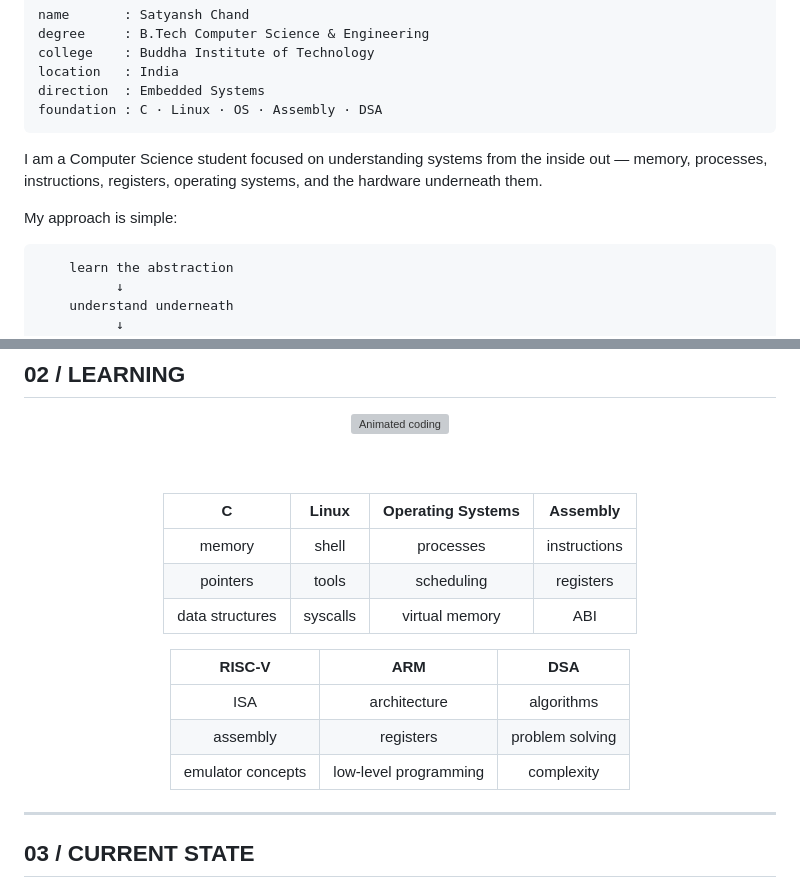
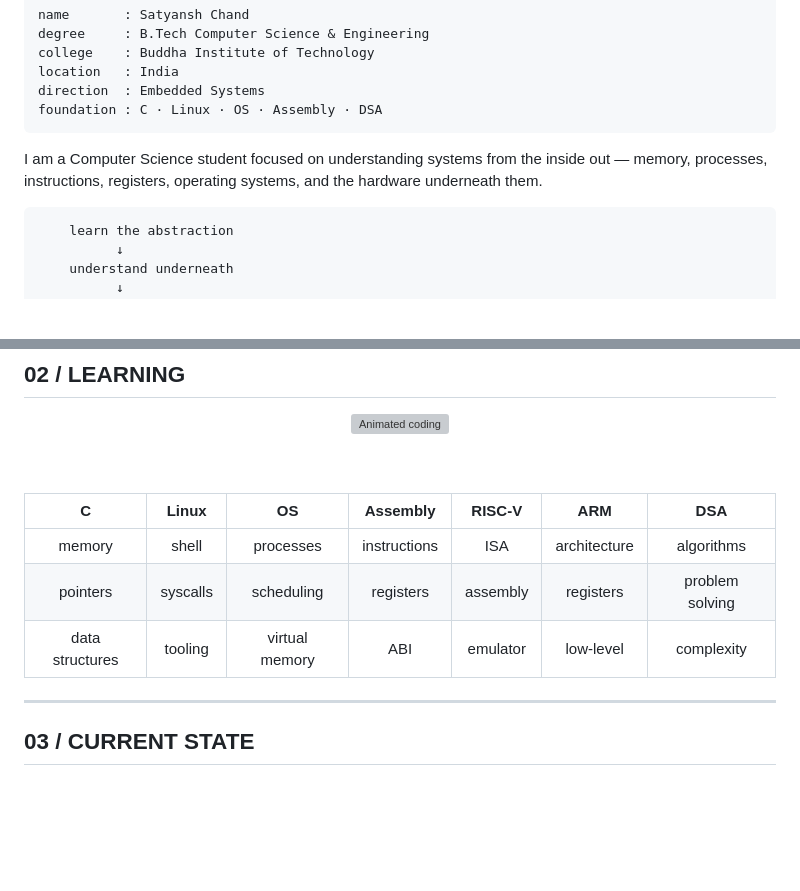
Before and after one commit to satyansh2004/satyansh2004, a Markdown page: README.md, 2 parts joined by grey strips. Rendered like a GitHub page; blank space fills up the shorter version; grey boxes are pictures that could not be loaded.

Commit message:
Refine README into compact single-content sections

```diff
--- a/README.md
+++ b/README.md
@@ -39,8 +39,6 @@ I am a Computer Science student focused on understanding systems from the
 inside out — memory, processes, instructions, registers, operating systems,
 and the hardware underneath them.
 
-My approach is simple:
-
         learn the abstraction
               ↓
         understand underneath
@@ -57,17 +55,11 @@ My approach is simple:
 
 <br><br>
 
-| C | Linux | Operating Systems | Assembly |
-|:---:|:---:|:---:|:---:|
-| memory | shell | processes | instructions |
-| pointers | tools | scheduling | registers |
-| data structures | syscalls | virtual memory | ABI |
-
-| RISC-V | ARM | DSA |
-|:---:|:---:|:---:|
-| ISA | architecture | algorithms |
-| assembly | registers | problem solving |
-| emulator concepts | low-level programming | complexity |
+| C | Linux | OS | Assembly | RISC-V | ARM | DSA |
+|:---:|:---:|:---:|:---:|:---:|:---:|:---:|
+| memory | shell | processes | instructions | ISA | architecture | algorithms |
+| pointers | syscalls | scheduling | registers | assembly | registers | problem solving |
+| data structures | tooling | virtual memory | ABI | emulator | low-level | complexity |
 
 </div>
 
```
